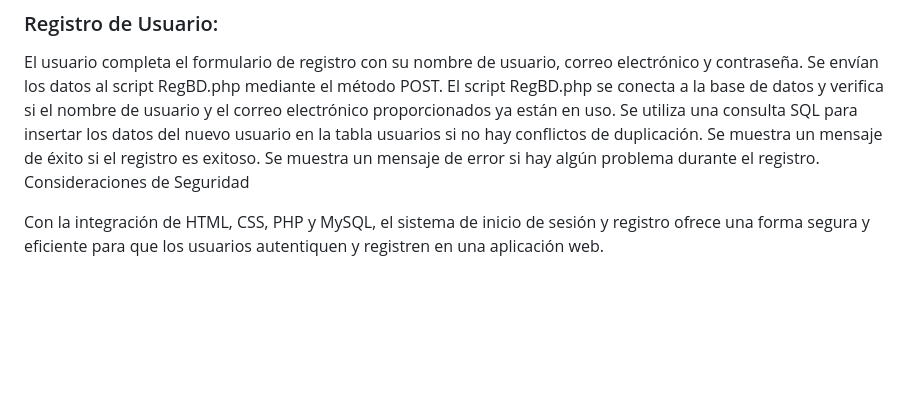
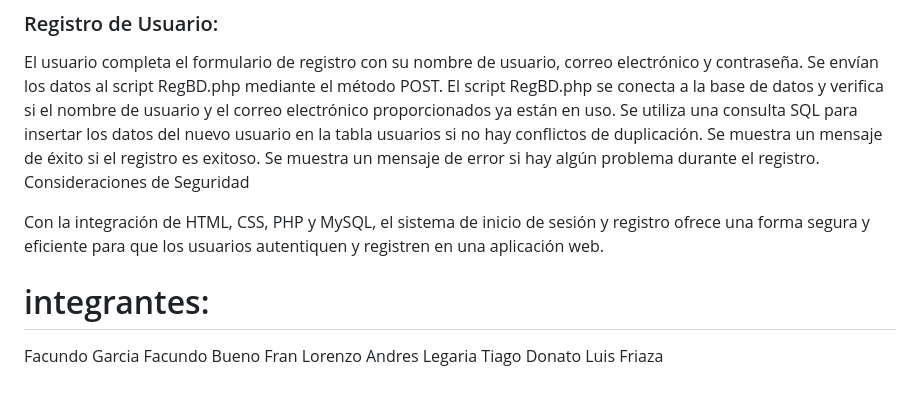
Before and after one commit to TatoGar12/Login, a Markdown page: README.md, the part around the change. Rendered like a GitHub page; blank space fills up the shorter version.

Commit message:
Update README.md
Integrantes

```diff
--- a/README.md
+++ b/README.md
@@ -48,3 +48,11 @@ Se muestra un mensaje de error si hay algún problema durante el registro.
 Consideraciones de Seguridad
 
 Con la integración de HTML, CSS, PHP y MySQL, el sistema de inicio de sesión y registro ofrece una forma segura y eficiente para que los usuarios autentiquen y registren en una aplicación web.
+
+# integrantes:
+Facundo Garcia
+Facundo Bueno
+Fran Lorenzo
+Andres Legaria
+Tiago Donato
+Luis Friaza
```
